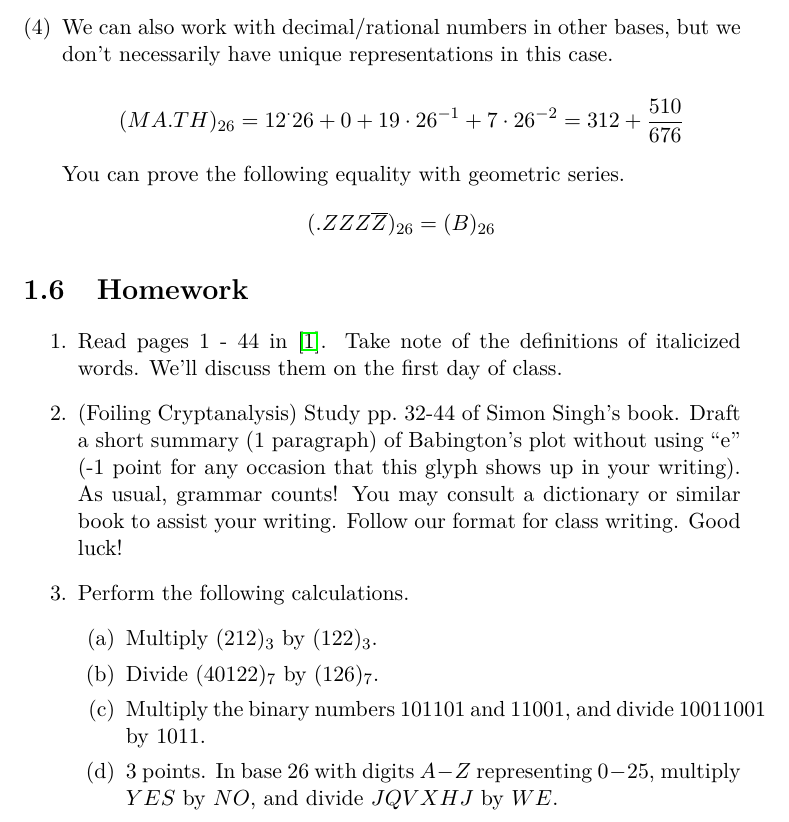
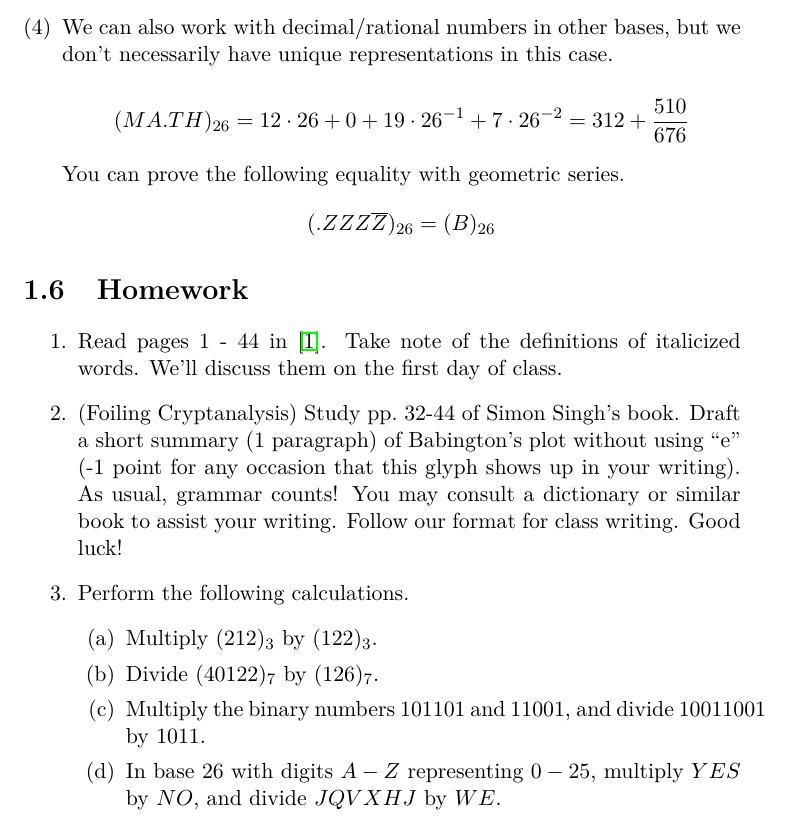
Before and after one commit to crgibbons/Cryptography-Course-Notes, a LaTeX book (crypto-course-notes-book.tex, which reads Week1.tex): part of page 18 of 31, cut so that both start at the same text. Compiled offline with pdfLaTeX.

Commit message:
Minor editing of typos

```diff
--- a/Week1.tex
+++ b/Week1.tex
@@ -170,7 +170,7 @@ Now we can convert text to integers! \[
 
 \item We can also work with decimal/rational numbers in other bases, but we don't necessarily have unique representations in this case.
 
-\[(MA.TH)_{26} = 12^\cdot 26 + 0 + 19 \cdot 26^{-1} + 7 \cdot 26^{-2} = 312 + \frac{510}{676}\]
+\[(MA.TH)_{26} = 12\cdot 26 + 0 + 19 \cdot 26^{-1} + 7 \cdot 26^{-2} = 312 + \frac{510}{676}\]
 
 You can prove the following equality with geometric series.
 \[(.ZZZ\overline{Z})_{26} = (B)_{26}\]
@@ -189,6 +189,6 @@ You can prove the following equality with geometric series.
 \item Multiply $(212)_3$ by $(122)_3$.
 \item Divide $(40122)_7$ by $(126)_7$.
 \item Multiply the binary numbers $101101$ and $11001$, and divide $10011001$ by $1011$.
-\item 3 points. In base 26 with digits $A - Z$ representing $0 - 25$, multiply $YES$ by $NO$, and divide $JQVXHJ$ by $WE$.
+\item In base 26 with digits $A - Z$ representing $0 - 25$, multiply $YES$ by $NO$, and divide $JQVXHJ$ by $WE$.
 \end{enumerate}
 \end{enumerate}
```
